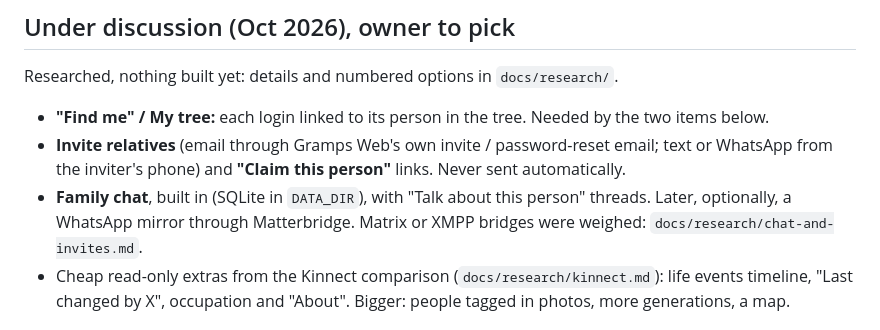
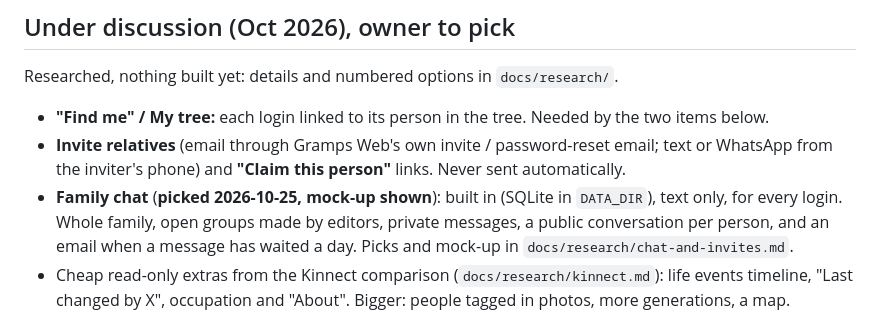
Before and after one commit to 6mat/easy-gramps, a Markdown page: ROADMAP.md, the part around the change. Drawn GitHub-style.

```diff
--- a/ROADMAP.md
+++ b/ROADMAP.md
@@ -72,8 +72,9 @@ Researched, nothing built yet: details and numbered options in `docs/research/`.
 - **"Find me" / My tree:** each login linked to its person in the tree. Needed by the two items below.
 - **Invite relatives** (email through Gramps Web's own invite / password-reset email; text or WhatsApp from the
   inviter's phone) and **"Claim this person"** links. Never sent automatically.
-- **Family chat**, built in (SQLite in `DATA_DIR`), with "Talk about this person" threads. Later, optionally, a
-  WhatsApp mirror through Matterbridge. Matrix or XMPP bridges were weighed: `docs/research/chat-and-invites.md`.
+- **Family chat** (**picked 2026-10-25, mock-up shown**): built in (SQLite in `DATA_DIR`), text only, for every
+  login. Whole family, open groups made by editors, private messages, a public conversation per person, and an
+  email when a message has waited a day. Picks and mock-up in `docs/research/chat-and-invites.md`.
 - Cheap read-only extras from the Kinnect comparison (`docs/research/kinnect.md`): life events timeline,
   "Last changed by X", occupation and "About". Bigger: people tagged in photos, more generations, a map.
 
```
Also changed, not shown: docs/research/chat-and-invites.md (+50 -8 lines).
